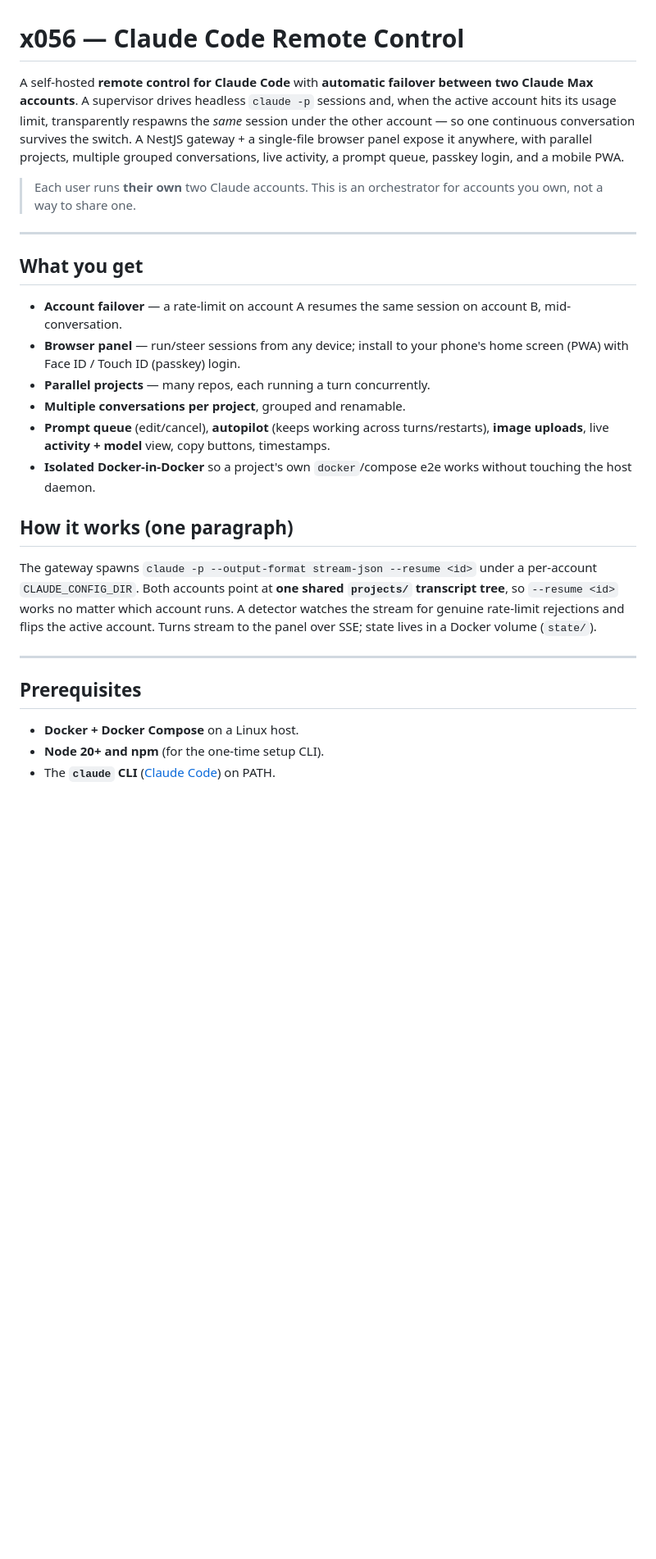
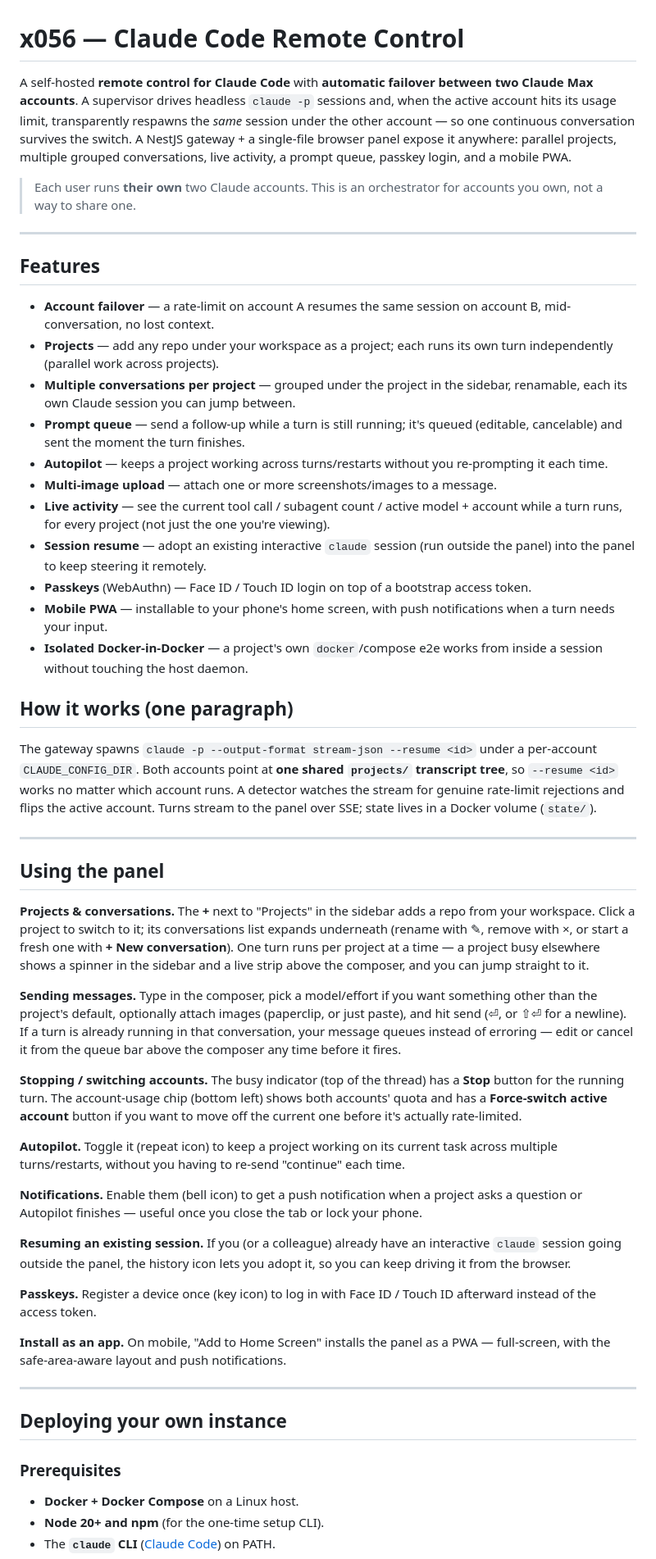
Before and after one commit to Virtue-Digital-Indonesia/x056-remote-control, a Markdown page: README.md, the part around one of its changes. Shown at 82% size. Drawn GitHub-style; blank space fills up the shorter version.

Commit message:
docs: add a usage guide to the README for colleagues
Add a 'Using the panel' section covering projects/conversations, the prompt
queue, autopilot, notifications, session resume, and passkeys, and expand
Features to reflect what's actually shipped, alongside the existing deploy
guide - so a colleague cloning the repo has both how-to-use and how-to-run.

Co-Authored-By: Claude Opus 4.8 <noreply@anthropic.com>

```diff
--- a/README.md
+++ b/README.md
@@ -1,19 +1,24 @@
 # x056 — Claude Code Remote Control
 
-A self-hosted **remote control for Claude Code** with **automatic failover between two Claude Max accounts**. A supervisor drives headless `claude -p` sessions and, when the active account hits its usage limit, transparently respawns the *same* session under the other account — so one continuous conversation survives the switch. A NestJS gateway + a single-file browser panel expose it anywhere, with parallel projects, multiple grouped conversations, live activity, a prompt queue, passkey login, and a mobile PWA.
+A self-hosted **remote control for Claude Code** with **automatic failover between two Claude Max accounts**. A supervisor drives headless `claude -p` sessions and, when the active account hits its usage limit, transparently respawns the *same* session under the other account — so one continuous conversation survives the switch. A NestJS gateway + a single-file browser panel expose it anywhere: parallel projects, multiple grouped conversations, live activity, a prompt queue, passkey login, and a mobile PWA.
 
 > Each user runs **their own** two Claude accounts. This is an orchestrator for accounts you own, not a way to share one.
 
 ---
 
-## What you get
+## Features
 
-- **Account failover** — a rate-limit on account A resumes the same session on account B, mid-conversation.
-- **Browser panel** — run/steer sessions from any device; install to your phone's home screen (PWA) with Face ID / Touch ID (passkey) login.
-- **Parallel projects** — many repos, each running a turn concurrently.
-- **Multiple conversations per project**, grouped and renamable.
-- **Prompt queue** (edit/cancel), **autopilot** (keeps working across turns/restarts), **image uploads**, live **activity + model** view, copy buttons, timestamps.
-- **Isolated Docker-in-Docker** so a project's own `docker`/compose e2e works without touching the host daemon.
+- **Account failover** — a rate-limit on account A resumes the same session on account B, mid-conversation, no lost context.
+- **Projects** — add any repo under your workspace as a project; each runs its own turn independently (parallel work across projects).
+- **Multiple conversations per project** — grouped under the project in the sidebar, renamable, each its own Claude session you can jump between.
+- **Prompt queue** — send a follow-up while a turn is still running; it's queued (editable, cancelable) and sent the moment the turn finishes.
+- **Autopilot** — keeps a project working across turns/restarts without you re-prompting it each time.
+- **Multi-image upload** — attach one or more screenshots/images to a message.
+- **Live activity** — see the current tool call / subagent count / active model + account while a turn runs, for every project (not just the one you're viewing).
+- **Session resume** — adopt an existing interactive `claude` session (run outside the panel) into the panel to keep steering it remotely.
+- **Passkeys** (WebAuthn) — Face ID / Touch ID login on top of a bootstrap access token.
+- **Mobile PWA** — installable to your phone's home screen, with push notifications when a turn needs your input.
+- **Isolated Docker-in-Docker** — a project's own `docker`/compose e2e works from inside a session without touching the host daemon.
 
 ## How it works (one paragraph)
 
@@ -21,7 +26,29 @@ The gateway spawns `claude -p --output-format stream-json --resume <id>` under a
 
 ---
 
-## Prerequisites
+## Using the panel
+
+**Projects & conversations.** The **+** next to "Projects" in the sidebar adds a repo from your workspace. Click a project to switch to it; its conversations list expands underneath (rename with ✎, remove with ×, or start a fresh one with **+ New conversation**). One turn runs per project at a time — a project busy elsewhere shows a spinner in the sidebar and a live strip above the composer, and you can jump straight to it.
+
+**Sending messages.** Type in the composer, pick a model/effort if you want something other than the project's default, optionally attach images (paperclip, or just paste), and hit send (⏎, or ⇧⏎ for a newline). If a turn is already running in that conversation, your message queues instead of erroring — edit or cancel it from the queue bar above the composer any time before it fires.
+
+**Stopping / switching accounts.** The busy indicator (top of the thread) has a **Stop** button for the running turn. The account-usage chip (bottom left) shows both accounts' quota and has a **Force-switch active account** button if you want to move off the current one before it's actually rate-limited.
+
+**Autopilot.** Toggle it (repeat icon) to keep a project working on its current task across multiple turns/restarts, without you having to re-send "continue" each time.
+
+**Notifications.** Enable them (bell icon) to get a push notification when a project asks a question or Autopilot finishes — useful once you close the tab or lock your phone.
+
+**Resuming an existing session.** If you (or a colleague) already have an interactive `claude` session going outside the panel, the history icon lets you adopt it, so you can keep driving it from the browser.
+
+**Passkeys.** Register a device once (key icon) to log in with Face ID / Touch ID afterward instead of the access token.
+
+**Install as an app.** On mobile, "Add to Home Screen" installs the panel as a PWA — full-screen, with the safe-area-aware layout and push notifications.
+
+---
+
+## Deploying your own instance
+
+### Prerequisites
 
 - **Docker + Docker Compose** on a Linux host.
 - **Node 20+ and npm** (for the one-time setup CLI).
```
Also changed, not shown: other parts of README.md (+5 -5 lines).
